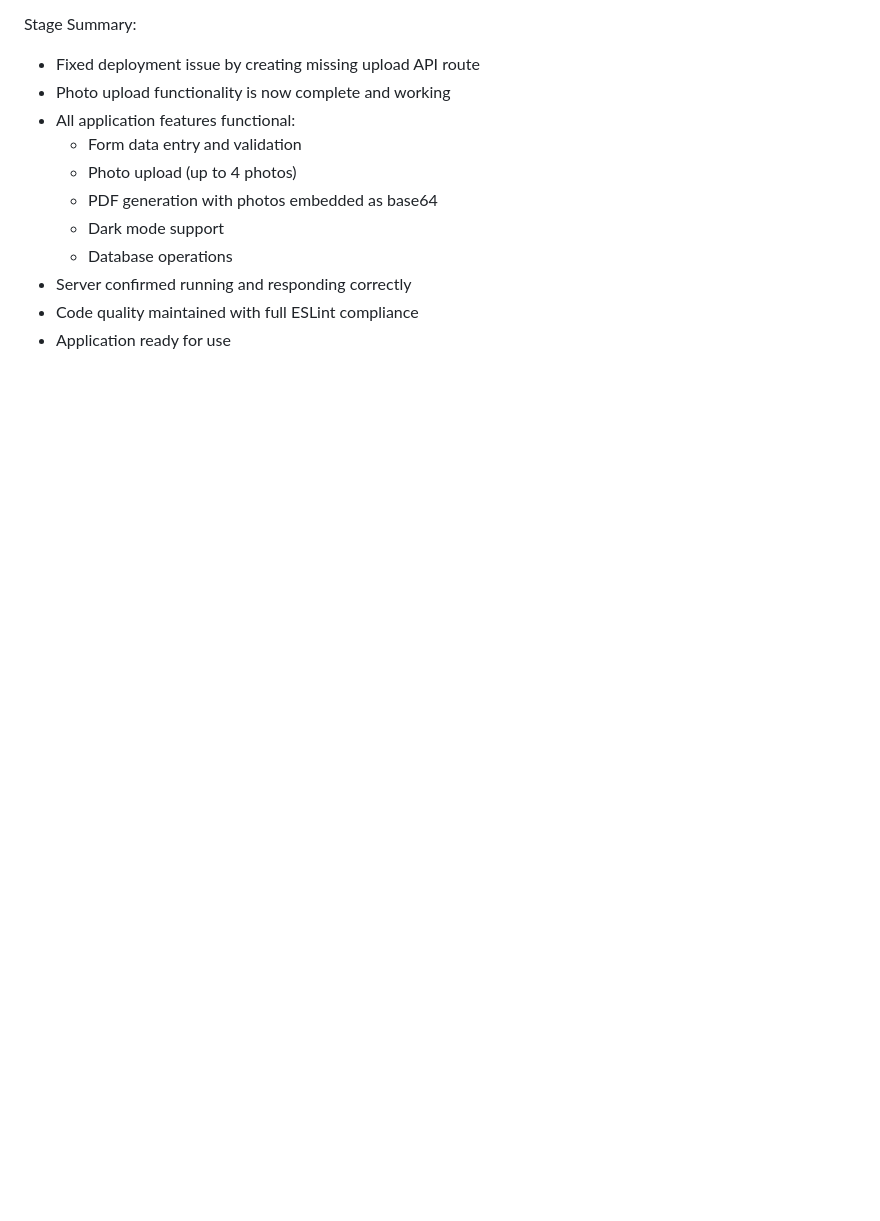
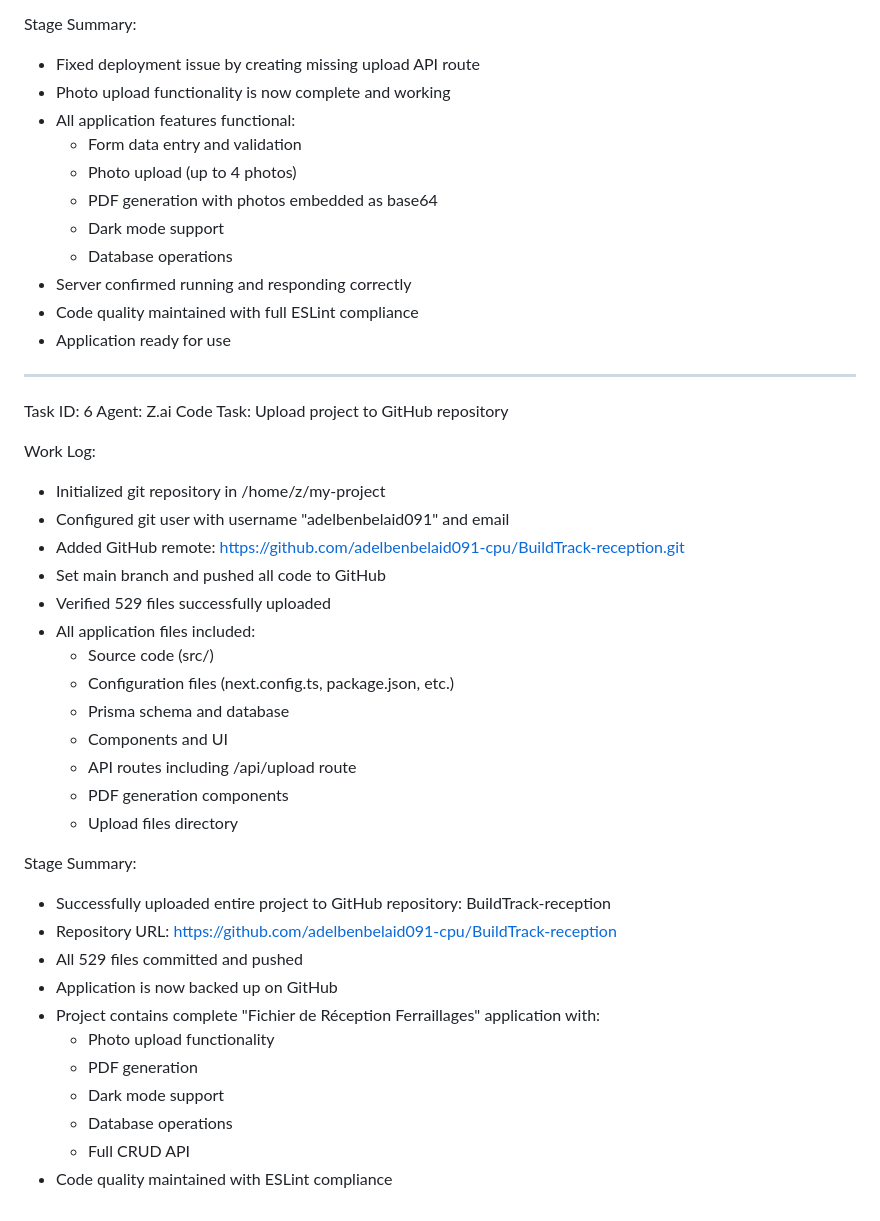
Before and after one commit to adelbenbelaid091-cpu/BuildTrack-reception, a Markdown page: worklog.md, the part around the change. Rendered like a GitHub page; blank space fills up the shorter version.

Commit message:
30aed4a8-fdc4-4022-a93f-f1e6156c6416

```diff
--- a/worklog.md
+++ b/worklog.md
@@ -200,3 +200,35 @@ Stage Summary:
 - Server confirmed running and responding correctly
 - Code quality maintained with full ESLint compliance
 - Application ready for use
+---
+Task ID: 6
+Agent: Z.ai Code
+Task: Upload project to GitHub repository
+
+Work Log:
+- Initialized git repository in /home/z/my-project
+- Configured git user with username "adelbenbelaid091" and email
+- Added GitHub remote: https://github.com/adelbenbelaid091-cpu/BuildTrack-reception.git
+- Set main branch and pushed all code to GitHub
+- Verified 529 files successfully uploaded
+- All application files included:
+  * Source code (src/)
+  * Configuration files (next.config.ts, package.json, etc.)
+  * Prisma schema and database
+  * Components and UI
+  * API routes including /api/upload route
+  * PDF generation components
+  * Upload files directory
+
+Stage Summary:
+- Successfully uploaded entire project to GitHub repository: BuildTrack-reception
+- Repository URL: https://github.com/adelbenbelaid091-cpu/BuildTrack-reception
+- All 529 files committed and pushed
+- Application is now backed up on GitHub
+- Project contains complete "Fichier de Réception Ferraillages" application with:
+  * Photo upload functionality
+  * PDF generation
+  * Dark mode support
+  * Database operations
+  * Full CRUD API
+- Code quality maintained with ESLint compliance
```
